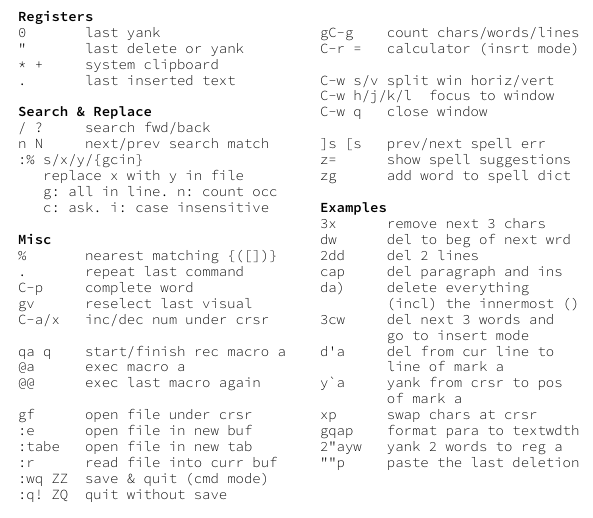
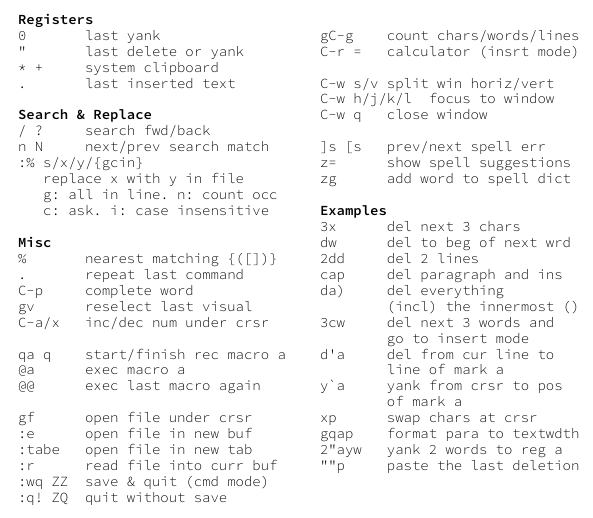
Before and after one commit to shack/vim_cheat_mug, a LaTeX document (vim_cheat_mug.tex): part of one column of the page, cut so that both start at the same text. Compiled offline with XeLaTeX.

Commit message:
small changes

```diff
--- a/vim_cheat_mug.tex
+++ b/vim_cheat_mug.tex
@@ -1,6 +1,6 @@
 % !TeX program = xelatex
 \documentclass{article}
-\usepackage[paperwidth=210mm,paperheight=96mm,vmargin=5mm,hmargin=2mm]{geometry}
+\usepackage[paperwidth=210mm,paperheight=96mm,vmargin=2mm,hmargin=2mm]{geometry}
 \usepackage{multicol}
 \usepackage{listings}
 \usepackage[light,semibold]{sourcecodepro}
@@ -125,11 +125,11 @@ z=      show spell suggestions
 zg      add word to spell dict
 
 §Examples§
-3x      remove next 3 chars
+3x      del next 3 chars
 dw      del to beg of next wrd
 2dd     del 2 lines
 cap     del paragraph and ins
-da)     delete everything
+da)     del everything
         (incl) the innermost ()
 3cw     del next 3 words and
         go to insert mode
```
